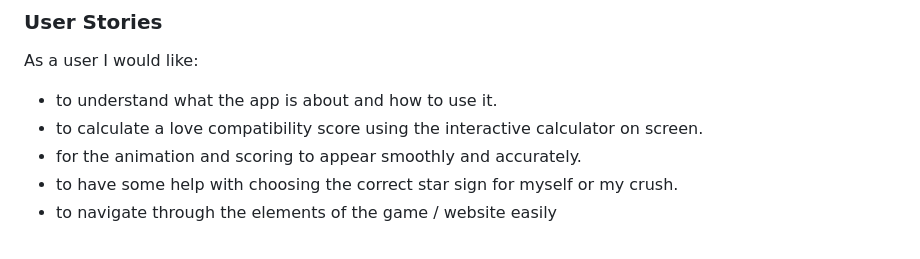
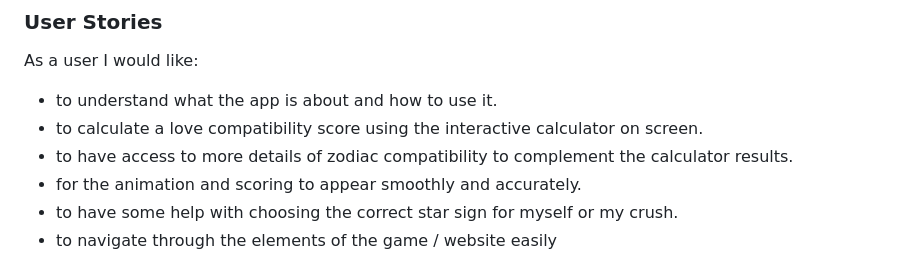
Before and after one commit to yamesjamess/feb-24-hackathon-love-riot, a Markdown page: README.md, the part around the change. GitHub-like rendering.

Commit message:
Upate User stories

```diff
--- a/README.md
+++ b/README.md
@@ -56,6 +56,7 @@ The target audience of this game is anyone interested in learning about astrolog
 As a user I would like:
 - to understand what the app is about and how to use it.
 - to calculate a love compatibility score using the interactive calculator on screen.
+- to have access to more details of zodiac compatibility to complement the calculator results.
 - for the animation and scoring to appear smoothly and accurately.
 - to have some help with choosing the correct star sign for myself or my crush.
 - to navigate through the elements of the game / website easily
```
